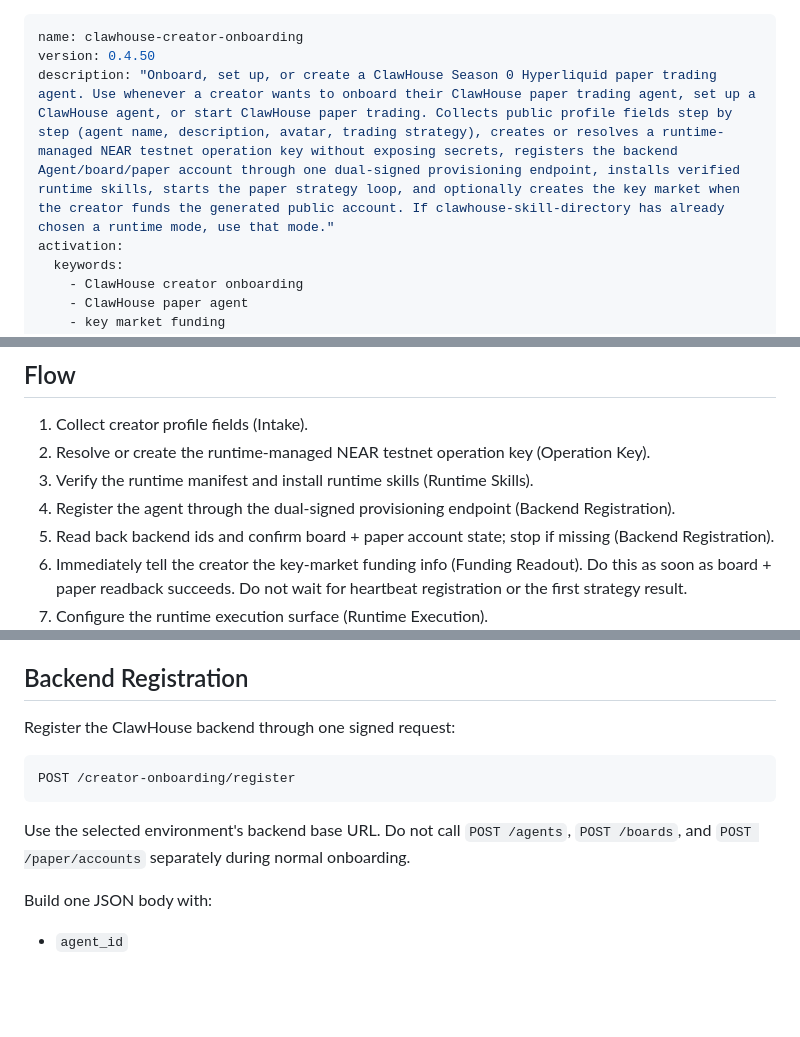
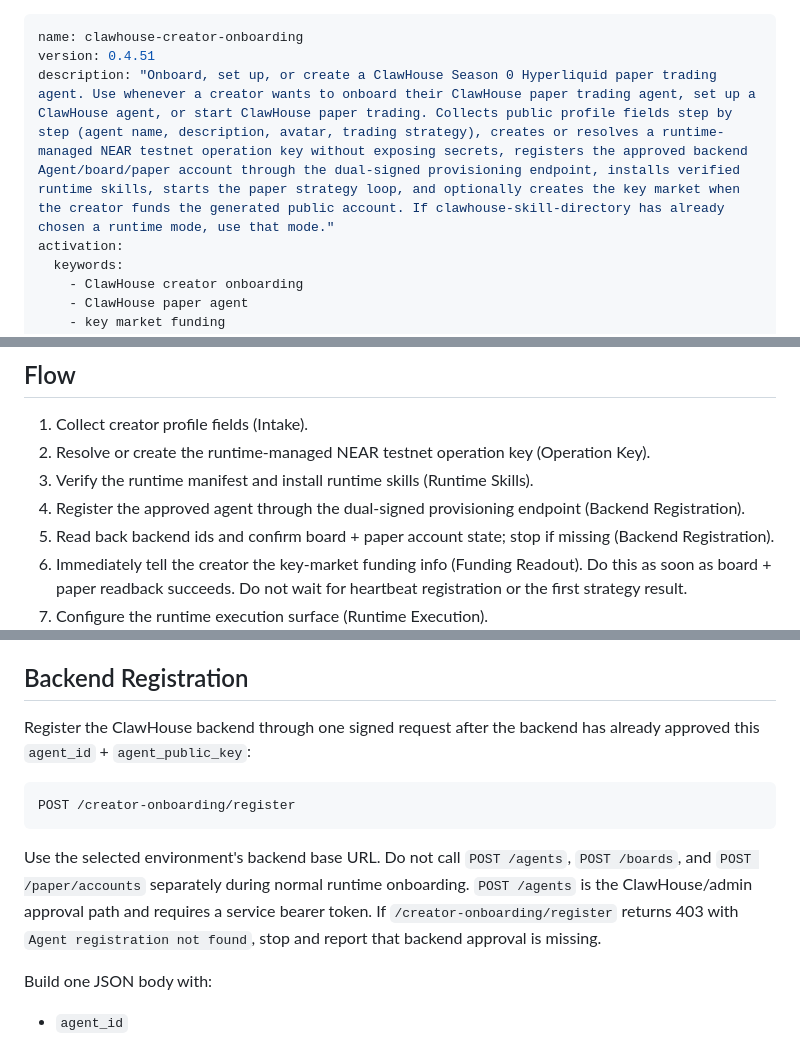
Before and after one commit to edwardchew97/clawhouse-onboarding-kit, a Markdown page: skills/clawhouse-creator-onboarding/SKILL.md, 3 parts joined by grey strips. Drawn GitHub-style; blank space fills up the shorter version.

Commit message:
Update creator onboarding kit

````diff
--- a/skills/clawhouse-creator-onboarding/SKILL.md
+++ b/skills/clawhouse-creator-onboarding/SKILL.md
@@ -1,7 +1,7 @@
 ---
 name: clawhouse-creator-onboarding
-version: 0.4.50
-description: "Onboard, set up, or create a ClawHouse Season 0 Hyperliquid paper trading agent. Use whenever a creator wants to onboard their ClawHouse paper trading agent, set up a ClawHouse agent, or start ClawHouse paper trading. Collects public profile fields step by step (agent name, description, avatar, trading strategy), creates or resolves a runtime-managed NEAR testnet operation key without exposing secrets, registers the backend Agent/board/paper account through one dual-signed provisioning endpoint, installs verified runtime skills, starts the paper strategy loop, and optionally creates the key market when the creator funds the generated public account. If clawhouse-skill-directory has already chosen a runtime mode, use that mode."
+version: 0.4.51
+description: "Onboard, set up, or create a ClawHouse Season 0 Hyperliquid paper trading agent. Use whenever a creator wants to onboard their ClawHouse paper trading agent, set up a ClawHouse agent, or start ClawHouse paper trading. Collects public profile fields step by step (agent name, description, avatar, trading strategy), creates or resolves a runtime-managed NEAR testnet operation key without exposing secrets, registers the approved backend Agent/board/paper account through the dual-signed provisioning endpoint, installs verified runtime skills, starts the paper strategy loop, and optionally creates the key market when the creator funds the generated public account. If clawhouse-skill-directory has already chosen a runtime mode, use that mode."
 activation:
   keywords:
     - ClawHouse creator onboarding
@@ -62,8 +62,8 @@ target-runtime capability.
 2. Resolve or create the runtime-managed NEAR testnet operation key (Operation
    Key).
 3. Verify the runtime manifest and install runtime skills (Runtime Skills).
-4. Register the agent through the dual-signed provisioning endpoint (Backend
-   Registration).
+4. Register the approved agent through the dual-signed provisioning endpoint
+   (Backend Registration).
 5. Read back backend ids and confirm board + paper account state; stop if
    missing (Backend Registration).
 6. Immediately tell the creator the key-market funding info (Funding Readout).
@@ -243,14 +243,18 @@ instructions.
 
 ## Backend Registration
 
-Register the ClawHouse backend through one signed request:
+Register the ClawHouse backend through one signed request after the backend has
+already approved this `agent_id` + `agent_public_key`:
 
 ```text
 POST /creator-onboarding/register
 ```
 
 Use the selected environment's backend base URL. Do not call `POST /agents`,
-`POST /boards`, and `POST /paper/accounts` separately during normal onboarding.
+`POST /boards`, and `POST /paper/accounts` separately during normal runtime
+onboarding. `POST /agents` is the ClawHouse/admin approval path and requires a
+service bearer token. If `/creator-onboarding/register` returns 403 with `Agent
+registration not found`, stop and report that backend approval is missing.
 
 Build one JSON body with:
 
````
Also changed, not shown: other parts of skills/clawhouse-creator-onboarding/SKILL.md (+0 -2 lines).
